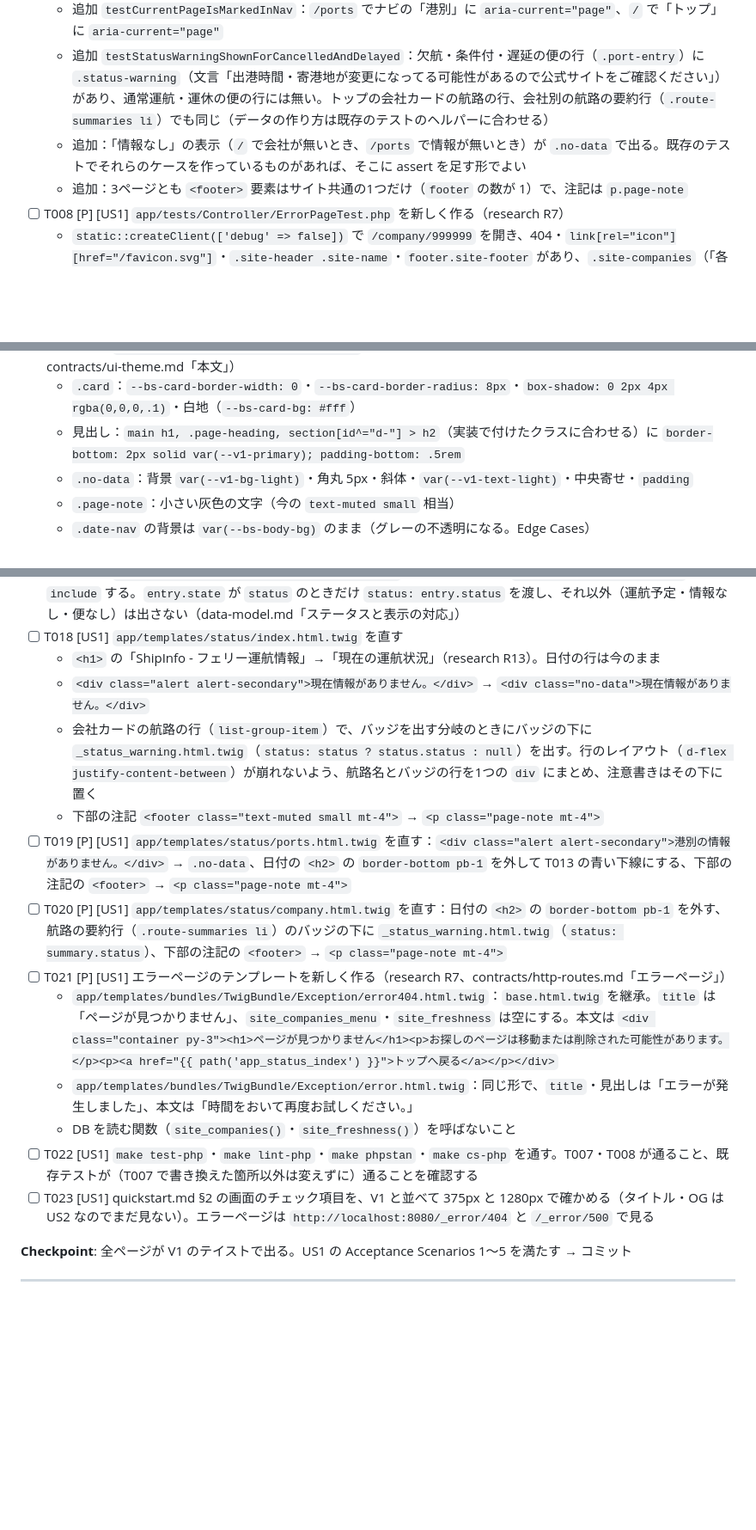
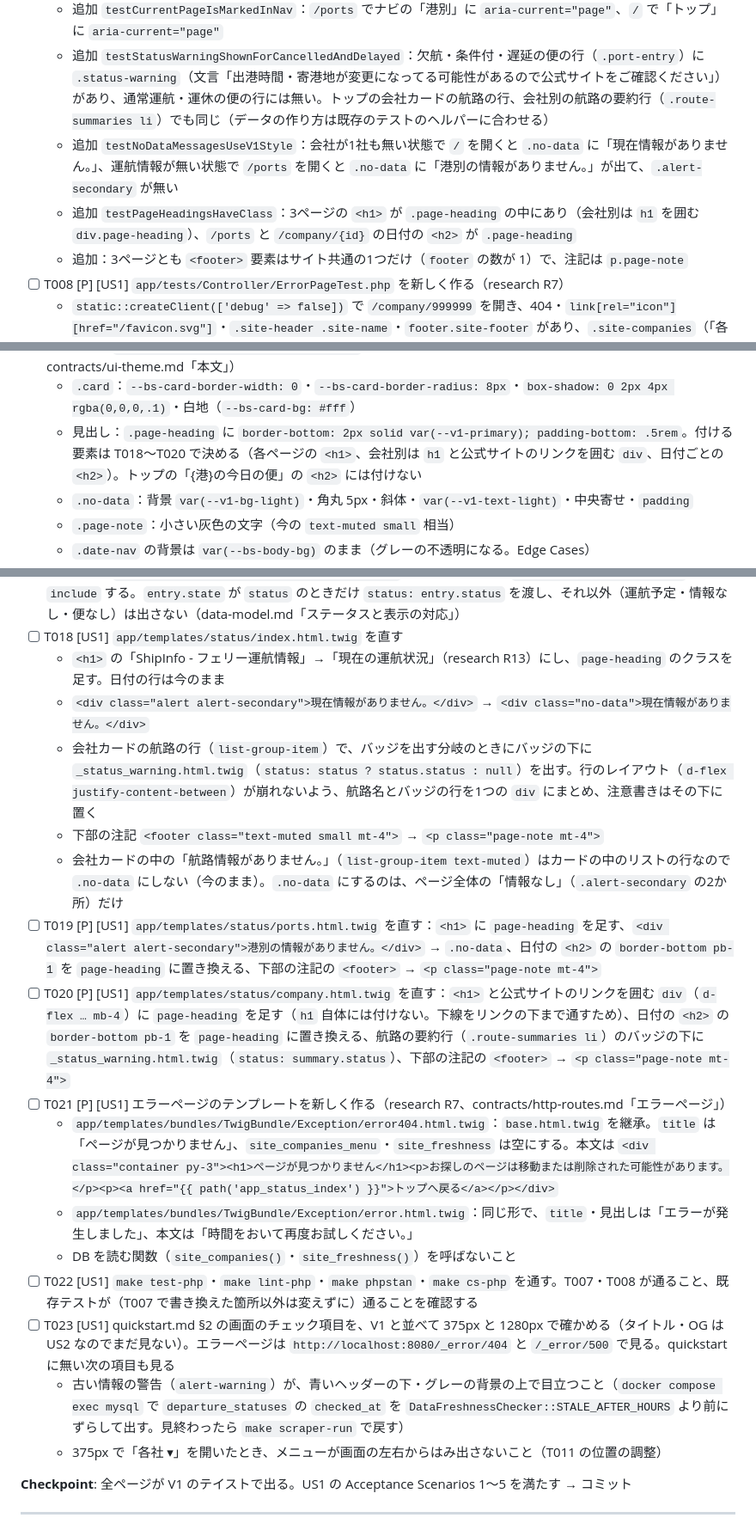
Before and after one commit to yanchi/ShipInfoV2, a Markdown page: specs/7-v1-branding/tasks.md, 3 parts joined by grey strips. Shown at 86% size. GitHub-like rendering; blank space fills up the shorter version.

Commit message:
docs(spec): V1 引き継ぎの spec と tasks の食い違いを直す
Co-Authored-By: Claude Opus 5.5 <noreply@anthropic.com>

```diff
--- a/specs/7-v1-branding/tasks.md
+++ b/specs/7-v1-branding/tasks.md
@@ -69,7 +70,8 @@
   - 追加 `testSiteChromeOnAllPages`：`/`・`/ports`・`/company/{有効な会社ID}` の3ページで、`.site-header .site-name` がサイト名（`鹿児島〜沖縄・奄美大島`・`フェリー運航情報` を含む）で `href="/"`、ヘッダーのナビに「トップ」「港別」「各社」がある、`footer.site-footer` の文が `© 2025 鹿児島〜沖縄・奄美大島 フェリー運航情報サービス`、`link[rel="icon"]` の `href` が `/favicon.svg`、`html` の `data-bs-theme` が `light`
   - 追加 `testCurrentPageIsMarkedInNav`：`/ports` でナビの「港別」に `aria-current="page"`、`/` で「トップ」に `aria-current="page"`
   - 追加 `testStatusWarningShownForCancelledAndDelayed`：欠航・条件付・遅延の便の行（`.port-entry`）に `.status-warning`（文言「出港時間・寄港地が変更になってる可能性があるので公式サイトをご確認ください」）があり、通常運航・運休の便の行には無い。トップの会社カードの航路の行、会社別の航路の要約行（`.route-summaries li`）でも同じ（データの作り方は既存のテストのヘルパーに合わせる）
-  - 追加：「情報なし」の表示（`/` で会社が無いとき、`/ports` で情報が無いとき）が `.no-data` で出る。既存のテストでそれらのケースを作っているものがあれば、そこに assert を足す形でよい
+  - 追加 `testNoDataMessagesUseV1Style`：会社が1社も無い状態で `/` を開くと `.no-data` に「現在情報がありません。」、運航情報が無い状態で `/ports` を開くと `.no-data` に「港別の情報がありません。」が出て、`.alert-secondary` が無い
+  - 追加 `testPageHeadingsHaveClass`：3ページの `<h1>` が `.page-heading` の中にあり（会社別は `h1` を囲む `div.page-heading`）、`/ports` と `/company/{id}` の日付の `<h2>` が `.page-heading`
   - 追加：3ページとも `<footer>` 要素はサイト共通の1つだけ（`footer` の数が 1）で、注記は `p.page-note`
 - [ ] T008 [P] [US1] `app/tests/Controller/ErrorPageTest.php` を新しく作る（research R7）
   - `static::createClient(['debug' => false])` で `/company/999999` を開き、404・`link[rel="icon"][href="/favicon.svg"]`・`.site-header .site-name`・`footer.site-footer` があり、`.site-companies`（「各社」メニュー）と `.site-freshness` が無い。ナビは「トップ」「港別」の2つ
@@ -94,7 +97,7 @@
 - [ ] T012 [US1] `app/templates/base.html.twig` の `{% block body %}` の後（`<script>` の前）にフッター `<footer class="site-footer"><p class="mb-0">{{ copyright }}</p></footer>` を足し、`app/templates/_site_styles.html.twig` に `.site-footer`（背景 `var(--v1-footer-bg)`・白文字・中央・`padding: 1rem 0`・`margin-top: 2rem`、768px 以下で `font-size: .8rem`）を足す（FR-014）
 - [ ] T013 [US1] `app/templates/_site_styles.html.twig` に本文の見た目を足す（FR-010〜012、research R14、contracts/ui-theme.md「本文」）
   - `.card`：`--bs-card-border-width: 0`・`--bs-card-border-radius: 8px`・`box-shadow: 0 2px 4px rgba(0,0,0,.1)`・白地（`--bs-card-bg: #fff`）
-  - 見出し：`main h1, .page-heading, section[id^="d-"] > h2`（実装で付けたクラスに合わせる）に `border-bottom: 2px solid var(--v1-primary); padding-bottom: .5rem`
+  - 見出し：`.page-heading` に `border-bottom: 2px solid var(--v1-primary); padding-bottom: .5rem`。付ける要素は T018〜T020 で決める（各ページの `<h1>`、会社別は `h1` と公式サイトのリンクを囲む `div`、日付ごとの `<h2>`）。トップの「{港}の今日の便」の `<h2>` には付けない
   - `.no-data`：背景 `var(--v1-bg-light)`・角丸 5px・斜体・`var(--v1-text-light)`・中央寄せ・`padding`
   - `.page-note`：小さい灰色の文字（今の `text-muted small` 相当）
   - `.date-nav` の背景は `var(--bs-body-bg)` のまま（グレーの不透明になる。Edge Cases）
@@ -105,18 +108,21 @@
 - [ ] T016 [P] [US1] `app/templates/status/_status_warning.html.twig` を新しく作る（FR-016、research R5）。引数 `status`（`OperationStatusEnum` か null）。`status` が `cancelled` か `delayed` のときだけ `<p class="status-warning">出港時間・寄港地が変更になってる可能性があるので公式サイトをご確認ください</p>` を出す。`_site_styles.html.twig` に `.status-warning { color: var(--v1-warning-text); font-size: .85em; margin: 0 0 .3rem; }` を足す
 - [ ] T017 [US1] `app/templates/status/_port_entry.html.twig` で、バッジの下に `_status_warning.html.twig` を `include` する。`entry.state` が `status` のときだけ `status: entry.status` を渡し、それ以外（運航予定・情報なし・便なし）は出さない（data-model.md「ステータスと表示の対応」）
 - [ ] T018 [US1] `app/templates/status/index.html.twig` を直す
-  - `<h1>` の「ShipInfo - フェリー運航情報」→「現在の運航状況」（research R13）。日付の行は今のまま
+  - `<h1>` の「ShipInfo - フェリー運航情報」→「現在の運航状況」（research R13）にし、`page-heading` のクラスを足す。日付の行は今のまま
   - `<div class="alert alert-secondary">現在情報がありません。</div>` → `<div class="no-data">現在情報がありません。</div>`
   - 会社カードの航路の行（`list-group-item`）で、バッジを出す分岐のときにバッジの下に `_status_warning.html.twig`（`status: status ? status.status : null`）を出す。行のレイアウト（`d-flex justify-content-between`）が崩れないよう、航路名とバッジの行を1つの `div` にまとめ、注意書きはその下に置く
   - 下部の注記 `<footer class="text-muted small mt-4">` → `<p class="page-note mt-4">`
-- [ ] T019 [P] [US1] `app/templates/status/ports.html.twig` を直す：`<div class="alert alert-secondary">港別の情報がありません。</div>` → `.no-data`、日付の `<h2>` の `border-bottom pb-1` を外して T013 の青い下線にする、下部の注記の `<footer>` → `<p class="page-note mt-4">`
-- [ ] T020 [P] [US1] `app/templates/status/company.html.twig` を直す：日付の `<h2>` の `border-bottom pb-1` を外す、航路の要約行（`.route-summaries li`）のバッジの下に `_status_warning.html.twig`（`status: summary.status`）、下部の注記の `<footer>` → `<p class="page-note mt-4">`
+  - 会社カードの中の「航路情報がありません。」（`list-group-item text-muted`）はカードの中のリストの行なので `.no-data` にしない（今のまま）。`.no-data` にするのは、ページ全体の「情報なし」（`.alert-secondary` の2か所）だけ
+- [ ] T019 [P] [US1] `app/templates/status/ports.html.twig` を直す：`<h1>` に `page-heading` を足す、`<div class="alert alert-secondary">港別の情報がありません。</div>` → `.no-data`、日付の `<h2>` の `border-bottom pb-1` を `page-heading` に置き換える、下部の注記の `<footer>` → `<p class="page-note mt-4">`
+- [ ] T020 [P] [US1] `app/templates/status/company.html.twig` を直す：`<h1>` と公式サイトのリンクを囲む `div`（`d-flex … mb-4`）に `page-heading` を足す（`h1` 自体には付けない。下線をリンクの下まで通すため）、日付の `<h2>` の `border-bottom pb-1` を `page-heading` に置き換える、航路の要約行（`.route-summaries li`）のバッジの下に `_status_warning.html.twig`（`status: summary.status`）、下部の注記の `<footer>` → `<p class="page-note mt-4">`
 - [ ] T021 [P] [US1] エラーページのテンプレートを新しく作る（research R7、contracts/http-routes.md「エラーページ」）
   - `app/templates/bundles/TwigBundle/Exception/error404.html.twig`：`base.html.twig` を継承。`title` は「ページが見つかりません」、`site_companies_menu`・`site_freshness` は空にする。本文は `<div class="container py-3"><h1>ページが見つかりません</h1><p>お探しのページは移動または削除された可能性があります。</p><p><a href="{{ path('app_status_index') }}">トップへ戻る</a></p></div>`
   - `app/templates/bundles/TwigBundle/Exception/error.html.twig`：同じ形で、`title`・見出しは「エラーが発生しました」、本文は「時間をおいて再度お試しください。」
   - DB を読む関数（`site_companies()`・`site_freshness()`）を呼ばないこと
 - [ ] T022 [US1] `make test-php`・`make lint-php`・`make phpstan`・`make cs-php` を通す。T007・T008 が通ること、既存テストが（T007 で書き換えた箇所以外は変えずに）通ることを確認する
-- [ ] T023 [US1] quickstart.md §2 の画面のチェック項目を、V1 と並べて 375px と 1280px で確かめる（タイトル・OG は US2 なのでまだ見ない）。エラーページは `http://localhost:8080/_error/404` と `/_error/500` で見る
+- [ ] T023 [US1] quickstart.md §2 の画面のチェック項目を、V1 と並べて 375px と 1280px で確かめる（タイトル・OG は US2 なのでまだ見ない）。エラーページは `http://localhost:8080/_error/404` と `/_error/500` で見る。quickstart に無い次の項目も見る
+  - 古い情報の警告（`alert-warning`）が、青いヘッダーの下・グレーの背景の上で目立つこと（`docker compose exec mysql` で `departure_statuses` の `checked_at` を `DataFreshnessChecker::STALE_AFTER_HOURS` より前にずらして出す。見終わったら `make scraper-run` で戻す）
+  - 375px で「各社 ▾」を開いたとき、メニューが画面の左右からはみ出さないこと（T011 の位置の調整）
 
 **Checkpoint**: 全ページが V1 のテイストで出る。US1 の Acceptance Scenarios 1〜5 を満たす → コミット
 
```
Also changed, not shown: other parts of specs/7-v1-branding/tasks.md (+3 -1 lines), specs/7-v1-branding/spec.md (+4 -4 lines).
